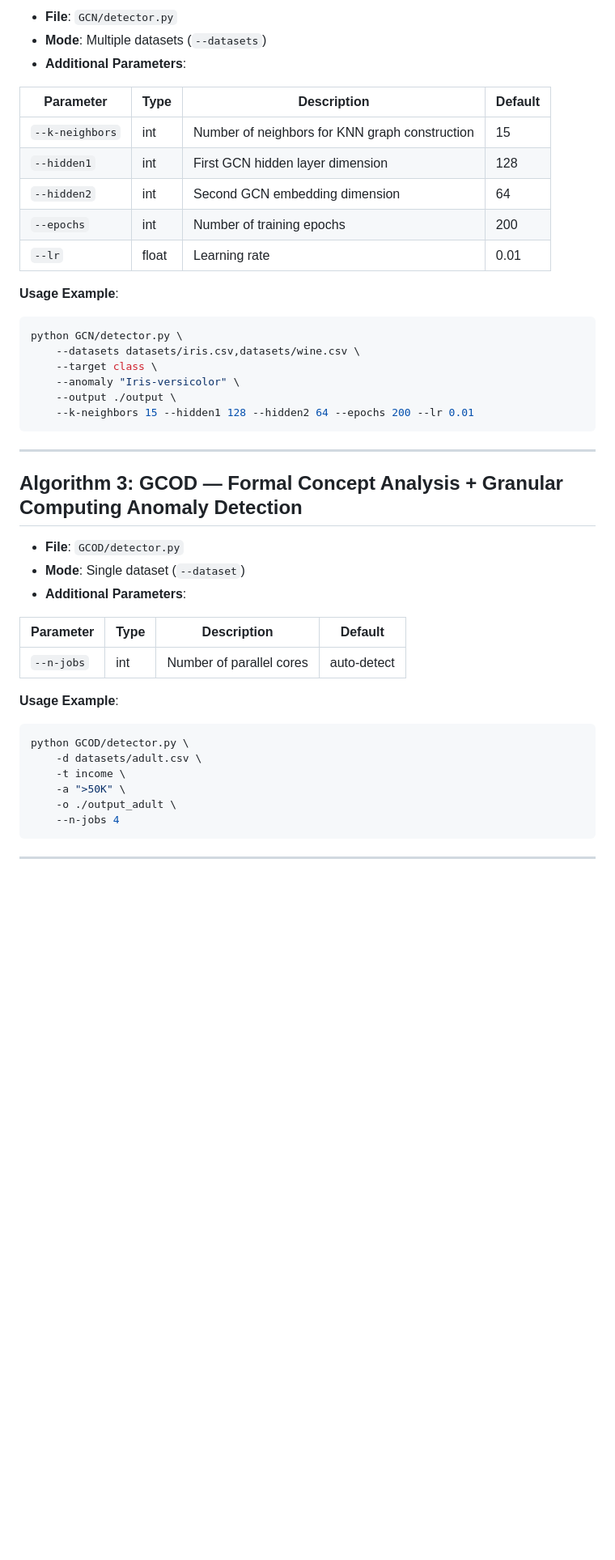
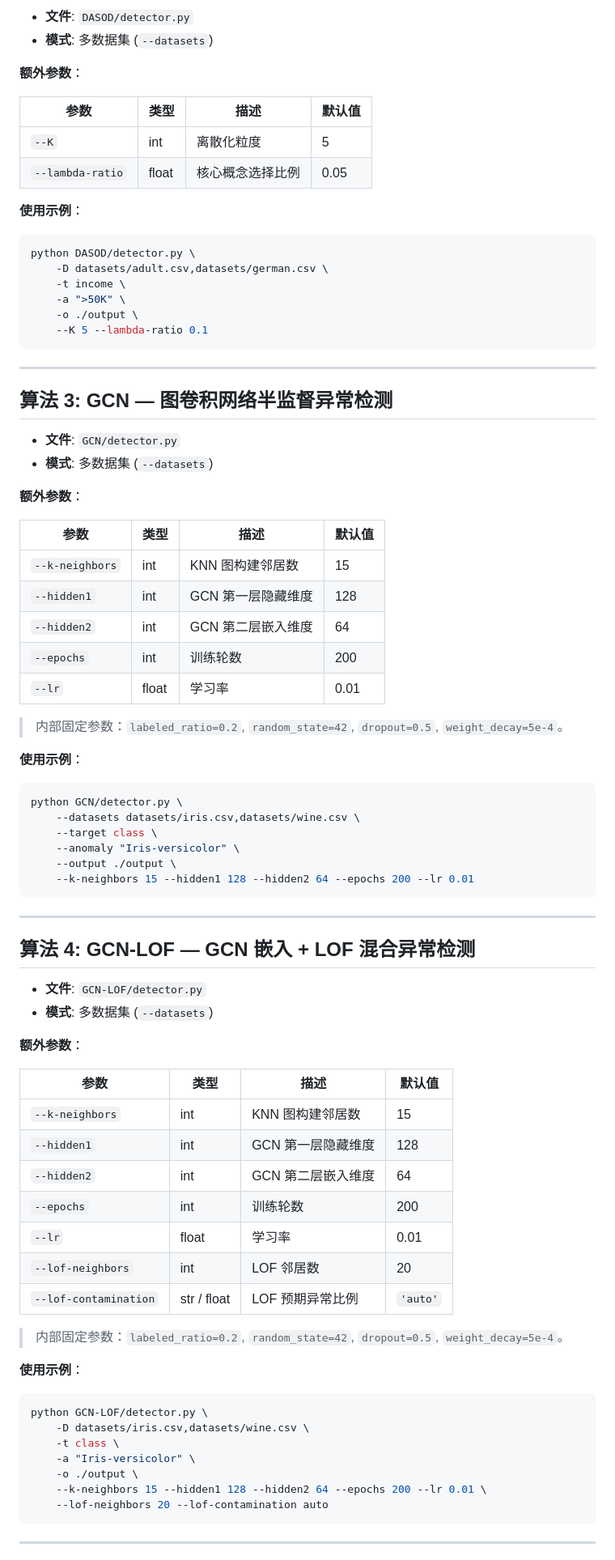
Before and after one commit to zhiyuandaoren/anomaly-detection-NMIGOD, a Markdown page: README.md, the part around one of its changes. Shown at 81% size. GitHub-like rendering; blank space fills up the shorter version.

````diff
--- a/README.md
+++ b/README.md
@@ -78,17 +77,44 @@ python ADFNR/detector.py \
 
-- **File**: `GCN/detector.py`
-- **Mode**: Multiple datasets (`--datasets`)
-- **Additional Parameters**:
+- **文件**: `DASOD/detector.py`
+- **模式**: 多数据集 (`--datasets`)
 
-| Parameter       | Type  | Description                                    | Default |
-|-----------------|-------|------------------------------------------------|---------|
-| `--k-neighbors` | int   | Number of neighbors for KNN graph construction | 15      |
-| `--hidden1`     | int   | First GCN hidden layer dimension               | 128     |
-| `--hidden2`     | int   | Second GCN embedding dimension                 | 64      |
-| `--epochs`      | int   | Number of training epochs                      | 200     |
-| `--lr`          | float | Learning rate                                  | 0.01    |
+**额外参数**：
 
-**Usage Example**:
+| 参数              | 类型  | 描述                  | 默认值 |
+|-------------------|-------|-----------------------|--------|
+| `--K`             | int   | 离散化粒度            | 5      |
+| `--lambda-ratio`  | float | 核心概念选择比例      | 0.05   |
+
+**使用示例**：
+```bash
+python DASOD/detector.py \
+    -D datasets/adult.csv,datasets/german.csv \
+    -t income \
+    -a ">50K" \
+    -o ./output \
+    --K 5 --lambda-ratio 0.1
+```
+
+---
+
+## 算法 3: GCN — 图卷积网络半监督异常检测
+
+- **文件**: `GCN/detector.py`
+- **模式**: 多数据集 (`--datasets`)
+
+**额外参数**：
+
+| 参数            | 类型  | 描述                      | 默认值 |
+|-----------------|-------|---------------------------|--------|
+| `--k-neighbors` | int   | KNN 图构建邻居数           | 15     |
+| `--hidden1`     | int   | GCN 第一层隐藏维度         | 128    |
+| `--hidden2`     | int   | GCN 第二层嵌入维度         | 64     |
+| `--epochs`      | int   | 训练轮数                   | 200    |
+| `--lr`          | float | 学习率                     | 0.01   |
+
+> 内部固定参数：`labeled_ratio=0.2`, `random_state=42`, `dropout=0.5`, `weight_decay=5e-4`。
+
+**使用示例**：
 ```bash
 python GCN/detector.py \
     --datasets datasets/iris.csv,datasets/wine.csv \
@@ -100,24 +126,34 @@ python GCN/detector.py \
 
 ---
 
-## Algorithm 3: GCOD — Formal Concept Analysis + Granular Computing Anomaly Detection
+## 算法 4: GCN-LOF — GCN 嵌入 + LOF 混合异常检测
 
-- **File**: `GCOD/detector.py`
-- **Mode**: Single dataset (`--dataset`)
-- **Additional Parameters**:
+- **文件**: `GCN-LOF/detector.py`
+- **模式**: 多数据集 (`--datasets`)
 
-| Parameter  | Type | Description                        | Default     |
-|------------|------|------------------------------------|-------------|
-| `--n-jobs` | int  | Number of parallel cores           | auto-detect |
+**额外参数**：
 
-**Usage Example**:
+| 参数                  | 类型        | 描述                      | 默认值   |
+|-----------------------|-------------|---------------------------|----------|
+| `--k-neighbors`       | int         | KNN 图构建邻居数           | 15       |
+| `--hidden1`           | int         | GCN 第一层隐藏维度         | 128      |
+| `--hidden2`           | int         | GCN 第二层嵌入维度         | 64       |
+| `--epochs`            | int         | 训练轮数                   | 200      |
+| `--lr`                | float       | 学习率                     | 0.01     |
+| `--lof-neighbors`     | int         | LOF 邻居数                 | 20       |
+| `--lof-contamination` | str / float | LOF 预期异常比例           | `'auto'` |
+
+> 内部固定参数：`labeled_ratio=0.2`, `random_state=42`, `dropout=0.5`, `weight_decay=5e-4`。
+
+**使用示例**：
 ```bash
-python GCOD/detector.py \
-    -d datasets/adult.csv \
-    -t income \
-    -a ">50K" \
-    -o ./output_adult \
-    --n-jobs 4
+python GCN-LOF/detector.py \
+    -D datasets/iris.csv,datasets/wine.csv \
+    -t class \
+    -a "Iris-versicolor" \
+    -o ./output \
+    --k-neighbors 15 --hidden1 128 --hidden2 64 --epochs 200 --lr 0.01 \
+    --lof-neighbors 20 --lof-contamination auto
 ```
 
 ---
````
Also changed, not shown: other parts of README.md (+119 -164 lines).
